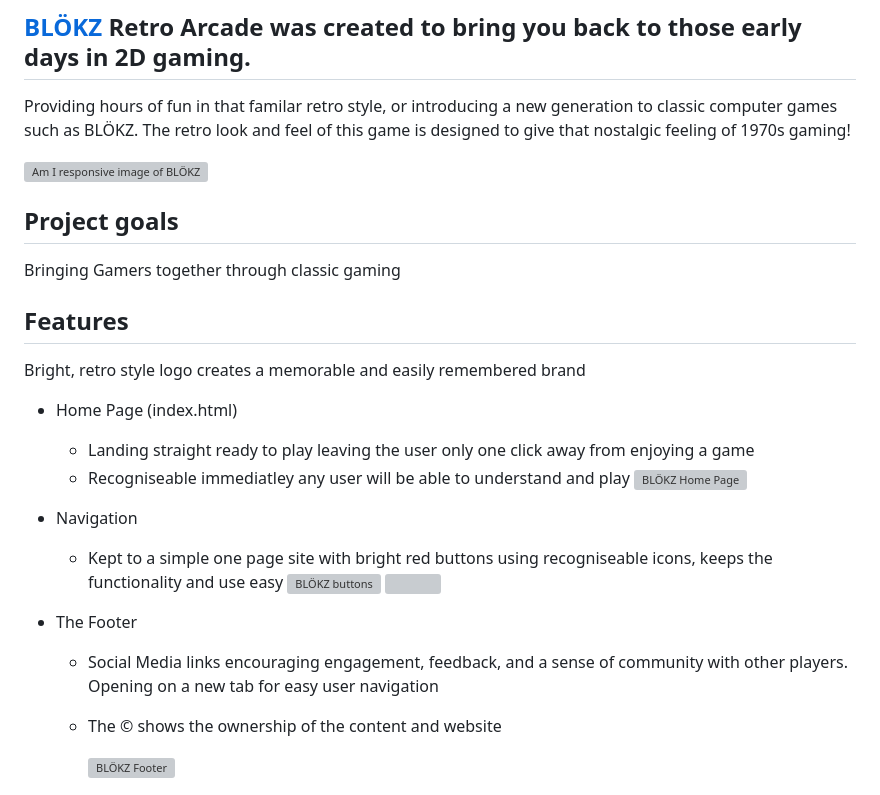
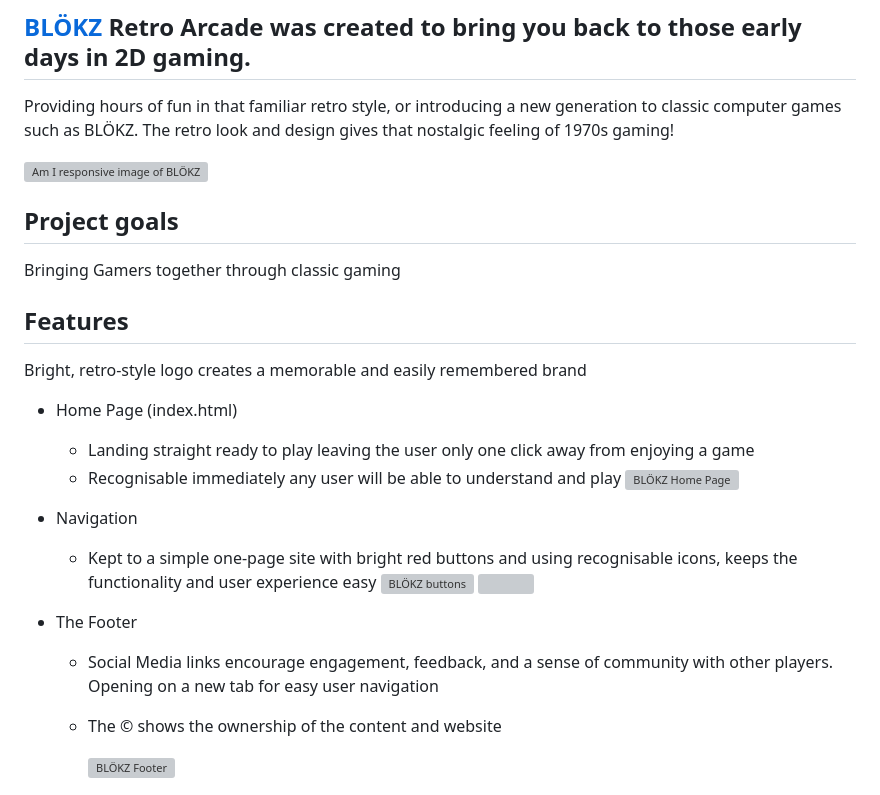
Before and after one commit to JonnyDavison/blokz, a Markdown page: README.md, the part around one of its changes. GitHub-like rendering; grey boxes are pictures that could not be loaded.

```diff
--- a/README.md
+++ b/README.md
@@ -5,7 +5,7 @@
 
 ## [BLÖKZ](https://jonnydavison.github.io/blokz/) Retro Arcade was created to bring you back to those early days in 2D gaming.
 
-Providing hours of fun in that familar retro style, or introducing a new generation to classic computer games such as BLÖKZ. The retro look and feel of this game is designed to give that nostalgic feeling of 1970s gaming!
+Providing hours of fun in that familiar retro style, or introducing a new generation to classic computer games such as BLÖKZ. The retro look and design gives that nostalgic feeling of 1970s gaming!
 
 
 ![Am I responsive image of BLÖKZ](assets/images/blokzresponsive.webp)
@@ -16,19 +16,19 @@ Bringing Gamers together through classic gaming
 
 
 ## Features
-Bright, retro style logo creates a memorable and easily remembered brand
+Bright, retro-style logo creates a memorable and easily remembered brand
 
 - Home Page (index.html)
     - Landing straight ready to play leaving the user only one click away from enjoying a game
-    - Recogniseable immediatley any user will be able to understand and play
+    - Recognisable immediately any user will be able to understand and play
 ![BLÖKZ Home Page](assets/images/blokzindex.webp)
 
 - Navigation
-    - Kept to a simple one page site with bright red buttons using recogniseable icons, keeps the functionality and use easy
+    - Kept to a simple one-page site with bright red buttons and using recognisable icons, keeps the functionality and user experience easy
  ![BLÖKZ buttons](assets/images/playbutton.webp) ![](assets/images/resetbutton.webp)
 
 - The Footer
-    - Social Media links encouraging engagement, feedback, and a sense of community with other players. Opening on a new tab for easy user navigation
+    - Social Media links encourage engagement, feedback, and a sense of community with other players. Opening on a new tab for easy user navigation
     - The © shows the ownership of the content and website
 
         ![BLÖKZ Footer](assets/images/blokzfooter.webp)
```
Also changed, not shown: other parts of README.md (+10 -14 lines).
